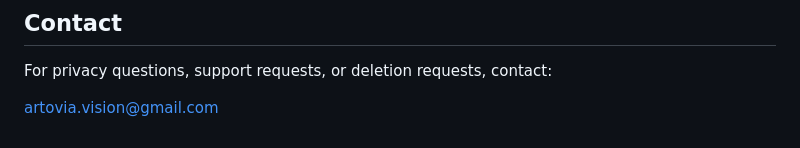
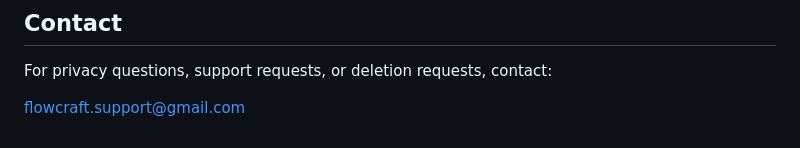
Before and after one commit to artoviavision-cmd/flowcraft-privacy, a Markdown page: index.md, the part around the change. Drawn GitHub-style.

```diff
--- a/index.md
+++ b/index.md
@@ -85,4 +85,4 @@ We may update this Privacy Policy from time to time. The updated policy will be
 
 For privacy questions, support requests, or deletion requests, contact:
 
-artovia.vision@gmail.com
+flowcraft.support@gmail.com
```
